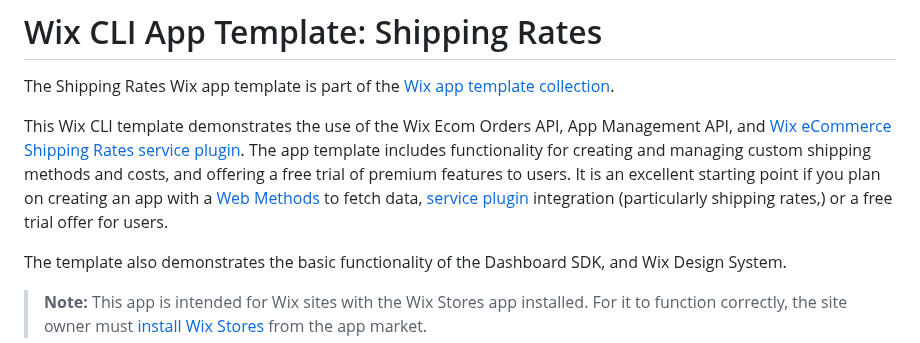
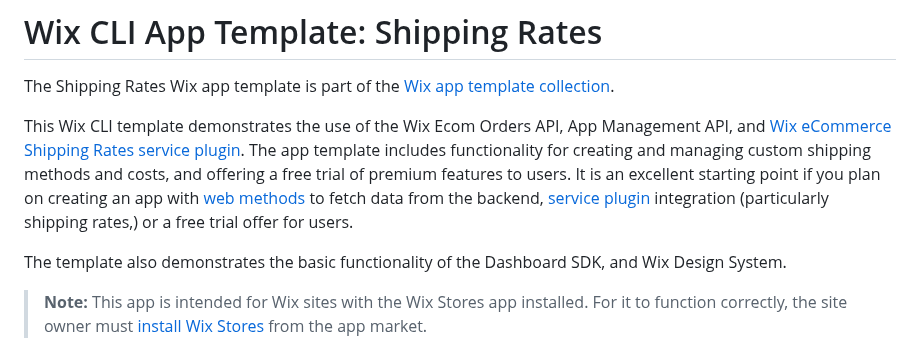
Before and after one commit to wix/cli-app-templates, a Markdown page: shipping-rates/README.md, the part around the change. Drawn GitHub-style.

Commit message:
Update shipping-rates/README.md
Co-authored-by: christopherbWIX <116498462+christopherbWIX@users.noreply.github.com>

```diff
--- a/shipping-rates/README.md
+++ b/shipping-rates/README.md
@@ -2,7 +2,7 @@
 
 The Shipping Rates Wix app template is part of the [Wix app template collection](https://dev.wix.com/apps-templates?filter=cli).
 
-This Wix CLI template demonstrates the use of the Wix Ecom Orders API, App Management API, and [Wix eCommerce Shipping Rates service plugin](https://dev.wix.com/docs/sdk/backend-modules/ecom/service-plugins/shipping-rates/introduction). The app template includes functionality for creating and managing custom shipping methods and costs, and offering a free trial of premium features to users. It is an excellent starting point if you plan on creating an app with a [Web Methods](https://dev.wix.com/docs/build-apps/develop-your-app/frameworks/wix-cli/supported-extensions/backend-extensions/web-methods/add-web-method-extensions-with-the-cli) to fetch data, [service plugin](https://dev.wix.com/docs/build-apps/develop-your-app/frameworks/wix-cli/supported-extensions/backend-extensions/service-plugins/add-service-plugin-extensions-with-the-cli) integration (particularly shipping rates,) or a free trial offer for users.
+This Wix CLI template demonstrates the use of the Wix Ecom Orders API, App Management API, and [Wix eCommerce Shipping Rates service plugin](https://dev.wix.com/docs/sdk/backend-modules/ecom/service-plugins/shipping-rates/introduction). The app template includes functionality for creating and managing custom shipping methods and costs, and offering a free trial of premium features to users. It is an excellent starting point if you plan on creating an app with [web methods](https://dev.wix.com/docs/build-apps/develop-your-app/frameworks/wix-cli/supported-extensions/backend-extensions/web-methods/add-web-method-extensions-with-the-cli) to fetch data from the backend, [service plugin](https://dev.wix.com/docs/build-apps/develop-your-app/frameworks/wix-cli/supported-extensions/backend-extensions/service-plugins/add-service-plugin-extensions-with-the-cli) integration (particularly shipping rates,) or a free trial offer for users.
 
 The template also demonstrates the basic functionality of the Dashboard SDK, and Wix Design System.
 
```
